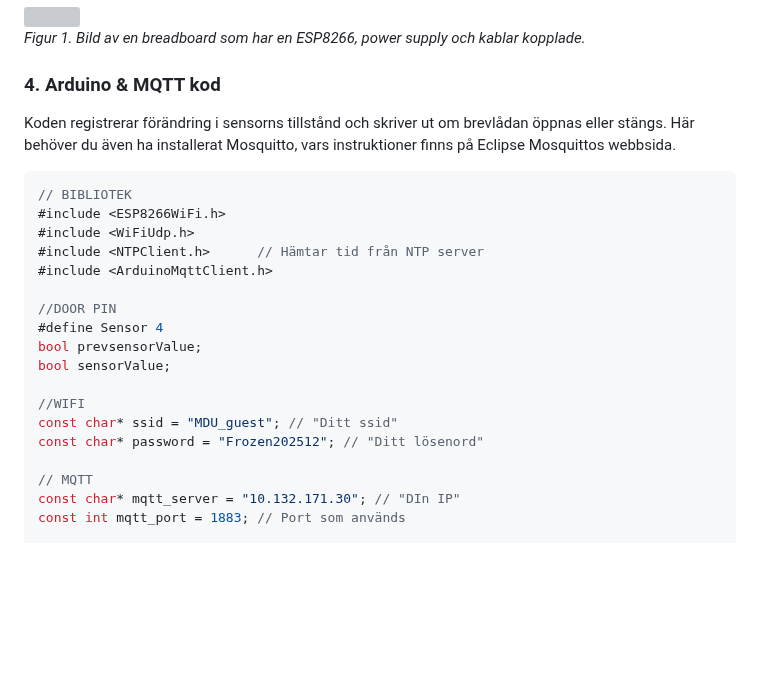
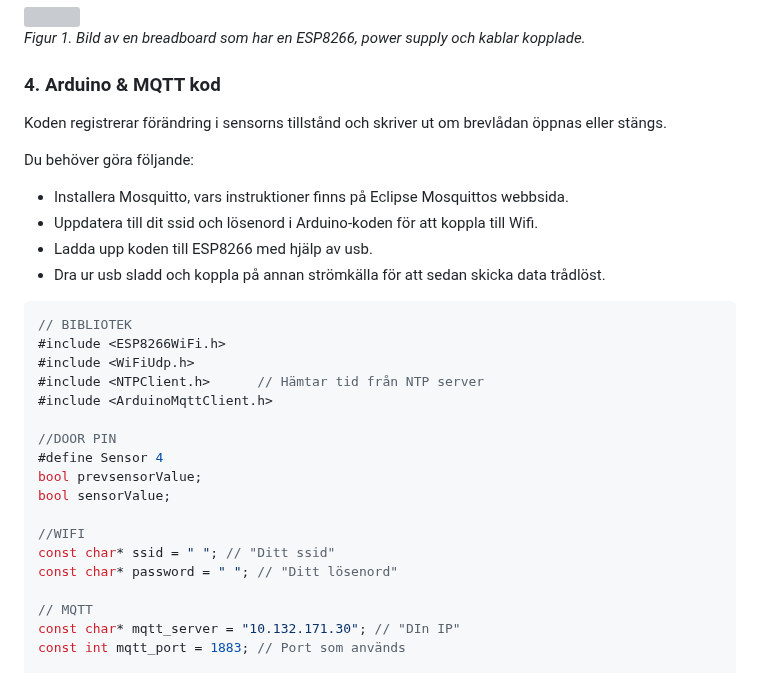
Before and after one commit to Elunyy/Projekt6, a Markdown page: README.md, the part around the change. Rendered like a GitHub page; blank space fills up the shorter version; grey boxes are pictures that could not be loaded.

Commit message:
Uppdaterat

````diff
--- a/README.md
+++ b/README.md
@@ -48,7 +48,12 @@ Se figur 1.
 
 ### 4. Arduino & MQTT kod
 Koden registrerar förändring i sensorns tillstånd och skriver ut om brevlådan öppnas eller stängs.
-Här behöver du även ha installerat Mosquitto, vars instruktioner finns på Eclipse Mosquittos webbsida.
+
+Du behöver göra följande:
+* Installera Mosquitto, vars instruktioner finns på Eclipse Mosquittos webbsida.
+* Uppdatera till dit ssid och lösenord i Arduino-koden för att koppla till Wifi.
+* Ladda upp koden till ESP8266 med hjälp av usb.
+* Dra ur usb sladd och koppla på annan strömkälla för att sedan skicka data trådlöst.
 
 ```c++
 // BIBLIOTEK
@@ -63,8 +68,8 @@ bool prevsensorValue;
 bool sensorValue;
 
 //WIFI
-const char* ssid = "MDU_guest"; // "Ditt ssid"
-const char* password = "Frozen202512"; // "Ditt lösenord"
+const char* ssid = " "; // "Ditt ssid"
+const char* password = " "; // "Ditt lösenord"
 
 // MQTT
 const char* mqtt_server = "10.132.171.30"; // "DIn IP"
````
